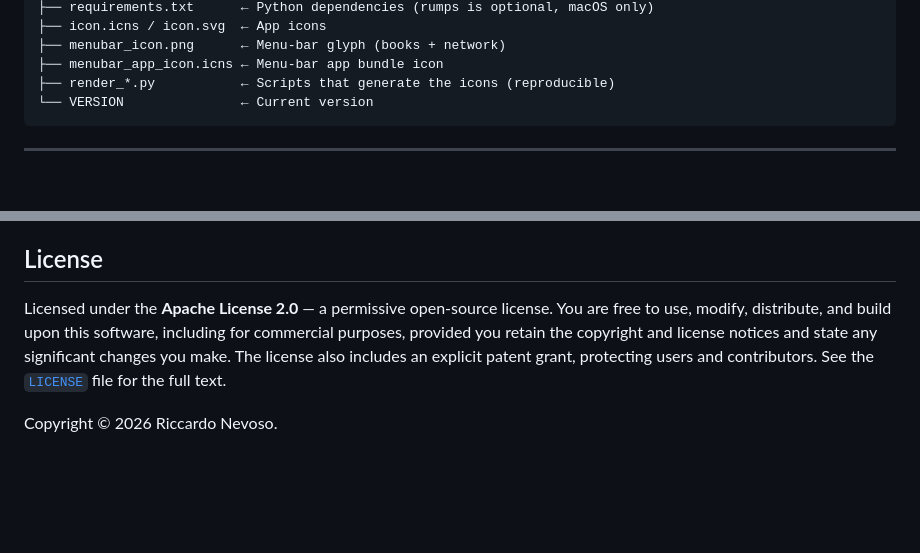
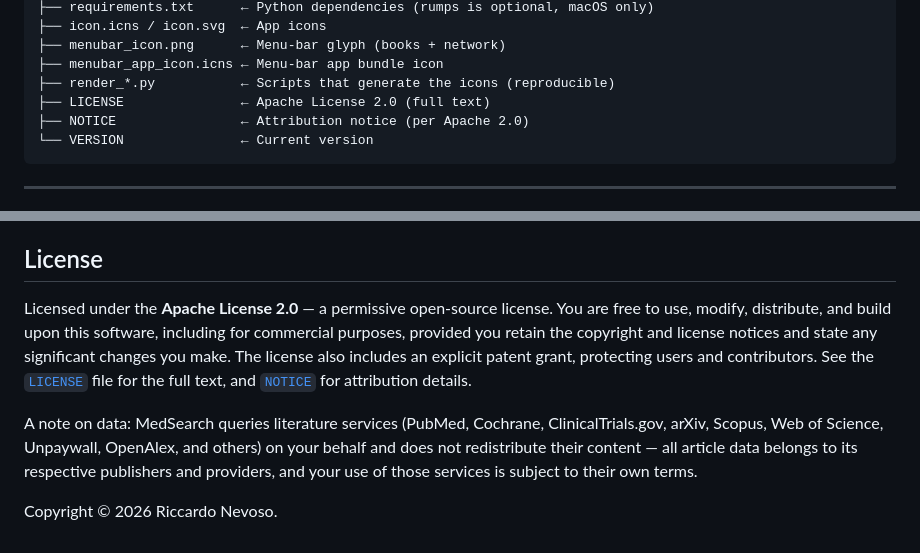
Before and after one commit to H4lBarAd11/MedSearch-by-RN, a Markdown page: README.md, 2 parts joined by grey strips. Rendered like a GitHub page; blank space fills up the shorter version.

Commit message:
README: document LICENSE and NOTICE in structure; reference NOTICE and add data-attribution note in license section

````diff
--- a/README.md
+++ b/README.md
@@ -149,6 +149,8 @@ MedSearch-by-RN/
 ├── menubar_icon.png      ← Menu-bar glyph (books + network)
 ├── menubar_app_icon.icns ← Menu-bar app bundle icon
 ├── render_*.py           ← Scripts that generate the icons (reproducible)
+├── LICENSE               ← Apache License 2.0 (full text)
+├── NOTICE                ← Attribution notice (per Apache 2.0)
 └── VERSION               ← Current version
 ```
 
@@ -194,6 +196,8 @@ Contributions in the same spirit are welcome. Anyone is free to use, study, adap
 
 ## License
 
-Licensed under the **Apache License 2.0** — a permissive open-source license. You are free to use, modify, distribute, and build upon this software, including for commercial purposes, provided you retain the copyright and license notices and state any significant changes you make. The license also includes an explicit patent grant, protecting users and contributors. See the [`LICENSE`](LICENSE) file for the full text.
+Licensed under the **Apache License 2.0** — a permissive open-source license. You are free to use, modify, distribute, and build upon this software, including for commercial purposes, provided you retain the copyright and license notices and state any significant changes you make. The license also includes an explicit patent grant, protecting users and contributors. See the [`LICENSE`](LICENSE) file for the full text, and [`NOTICE`](NOTICE) for attribution details.
+
+A note on data: MedSearch queries literature services (PubMed, Cochrane, ClinicalTrials.gov, arXiv, Scopus, Web of Science, Unpaywall, OpenAlex, and others) on your behalf and does not redistribute their content — all article data belongs to its respective publishers and providers, and your use of those services is subject to their own terms.
 
 Copyright © 2026 Riccardo Nevoso.
````
